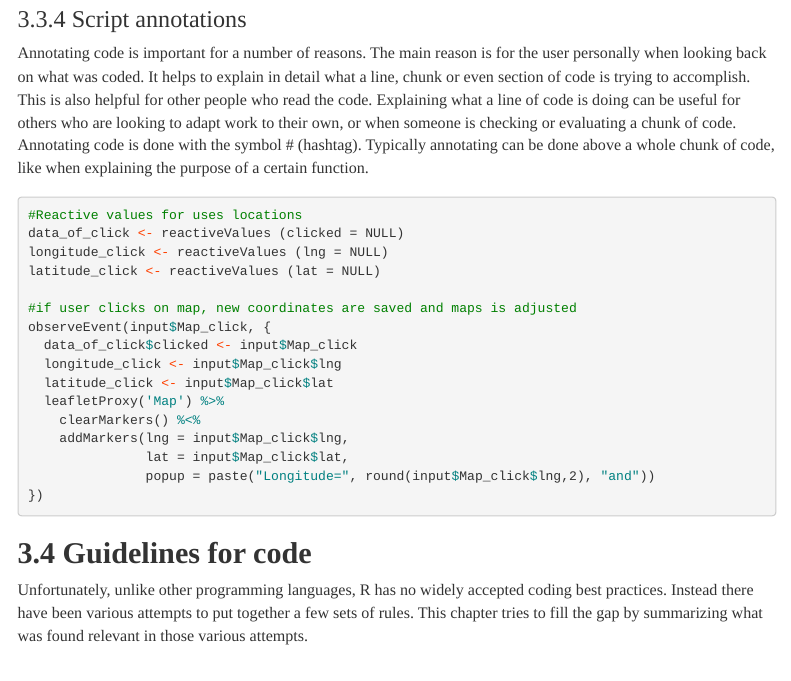
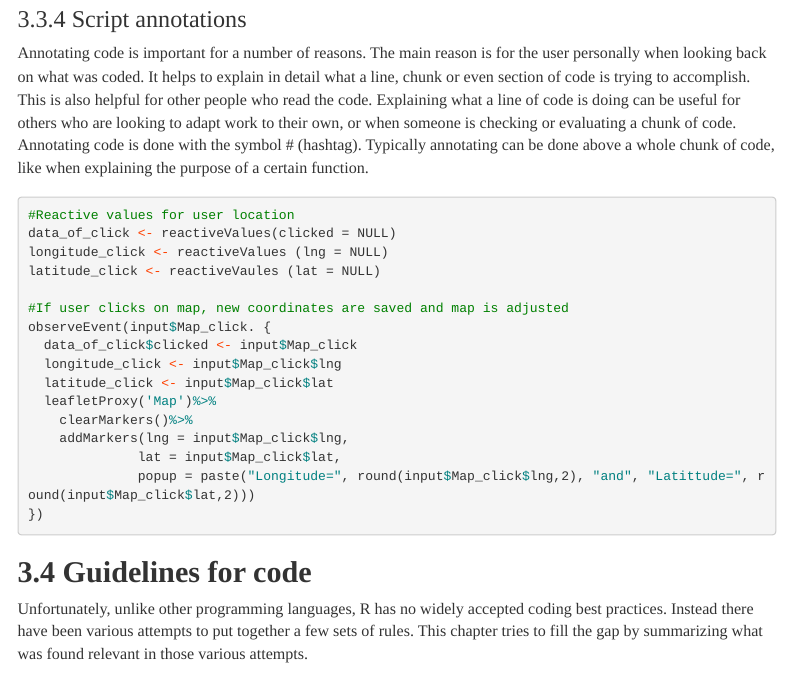
Before and after one commit to scheldemonitor/ScheldeMonitor-Manuals, an R Markdown document (manual-rstudio.Rmd): the page in a window 1100 px wide, from 16940 px down. Rendered offline with R 4.5, knitr and Pandoc, with nearby package versions; menus at the side of the page are left out; long lines of code are wrapped.

Commit message:
Update manual-rstudio.Rmd

````diff
--- a/manual-rstudio.Rmd
+++ b/manual-rstudio.Rmd
@@ -521,22 +521,22 @@ code...
 Annotating code is important for a number of reasons. The main reason is for the user personally when looking back on what was coded. It helps to explain in detail what a line, chunk or even section of code is trying to accomplish. This is also helpful for other people who read the code. Explaining what a line of code is doing can be useful for others who are looking to adapt work to their own, or when someone is checking or evaluating a chunk of code.
 Annotating code is done with the symbol # (hashtag). Typically annotating can be done above a whole chunk of code, like when explaining the purpose of a certain function.
 
-``` {r example script annotations, eval=FALSE}
-#Reactive values for uses locations
-data_of_click <- reactiveValues (clicked = NULL)
+```{r example script annotation, eval=FALSE}
+#Reactive values for user location
+data_of_click <- reactiveValues(clicked = NULL)
 longitude_click <- reactiveValues (lng = NULL)
-latitude_click <- reactiveValues (lat = NULL)
+latitude_click <- reactiveVaules (lat = NULL)
 
-#if user clicks on map, new coordinates are saved and maps is adjusted
-observeEvent(input$Map_click, {
+#If user clicks on map, new coordinates are saved and map is adjusted
+observeEvent(input$Map_click. {
   data_of_click$clicked <- input$Map_click
   longitude_click <- input$Map_click$lng
   latitude_click <- input$Map_click$lat
-  leafletProxy('Map') %>%
-    clearMarkers() %<%
+  leafletProxy('Map')%>%
+    clearMarkers()%>%
     addMarkers(lng = input$Map_click$lng,
-               lat = input$Map_click$lat,
-               popup = paste("Longitude=", round(input$Map_click$lng,2), "and"))
+              lat = input$Map_click$lat,
+              popup = paste("Longitude=", round(input$Map_click$lng,2), "and", "Latittude=", round(input$Map_click$lat,2)))
 })
 ```
 
````
